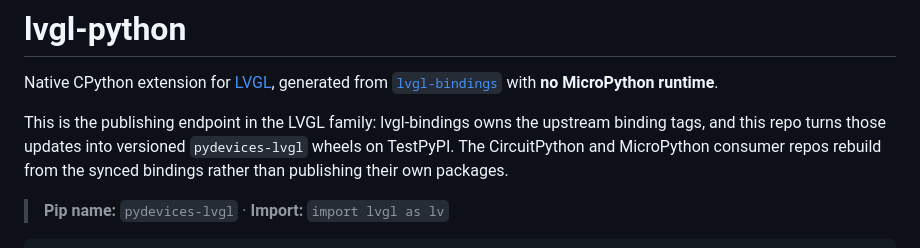
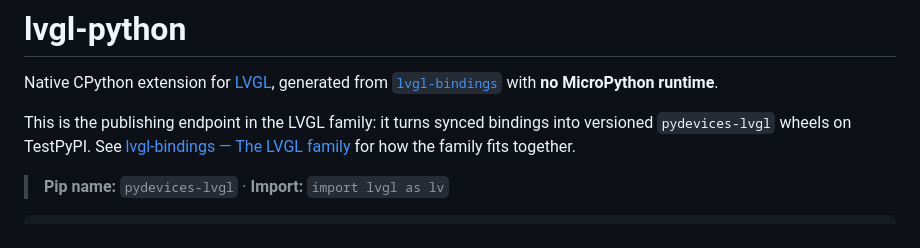
Before and after one commit to PyDevices/lv_cpython_mod, a Markdown page: README.md, the part around the change. Drawn GitHub-style.

```diff
--- a/README.md
+++ b/README.md
@@ -2,7 +2,7 @@
 
 Native CPython extension for [LVGL](https://lvgl.io/), generated from [`lvgl-bindings`](https://github.com/PyDevices/lvgl-bindings) with **no MicroPython runtime**.
 
-This is the publishing endpoint in the LVGL family: lvgl-bindings owns the upstream binding tags, and this repo turns those updates into versioned `pydevices-lvgl` wheels on TestPyPI. The CircuitPython and MicroPython consumer repos rebuild from the synced bindings rather than publishing their own packages.
+This is the publishing endpoint in the LVGL family: it turns synced bindings into versioned `pydevices-lvgl` wheels on TestPyPI. See [lvgl-bindings — The LVGL family](https://github.com/PyDevices/lvgl-bindings#the-lvgl-family) for how the family fits together.
 
 > **Pip name:** `pydevices-lvgl` · **Import:** `import lvgl as lv`
 
```
Also changed, not shown: docs/README.md (added, +12 -0 lines), docs/publishing.md (+5 -6 lines).
